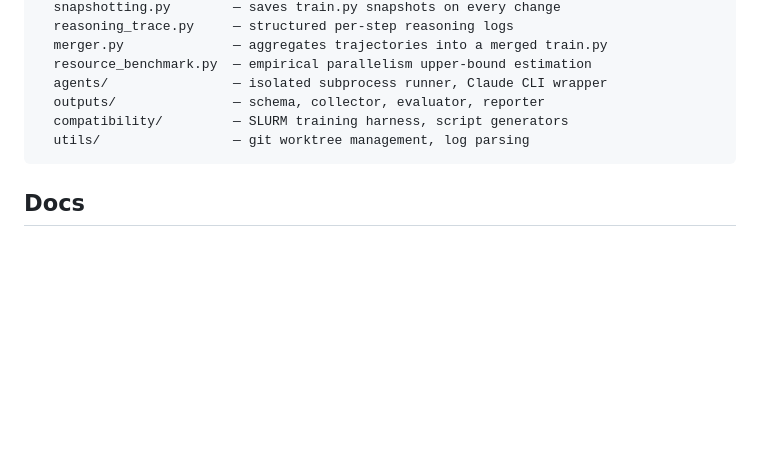
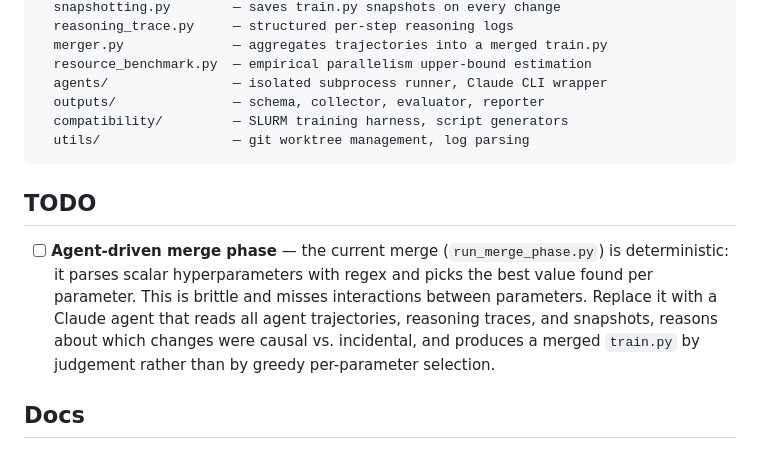
Before and after one commit to EmaRimoldi/agent_parallelization, a Markdown page: README.md, the part around the change. GitHub-like rendering; blank space fills up the shorter version.

Commit message:
README: add TODO for agent-driven merge phase
Current merge is deterministic (regex per-parameter best-value selection).
TODO: replace with a Claude agent that reasons over trajectories and
produces a merged train.py by judgement, capturing parameter interactions.

Co-Authored-By: Claude Sonnet 4.6 <noreply@anthropic.com>

````diff
--- a/README.md
+++ b/README.md
@@ -147,6 +147,10 @@ src/agent_parallelization_new/
   utils/                 — git worktree management, log parsing
 ```
 
+## TODO
+
+- [ ] **Agent-driven merge phase** — the current merge (`run_merge_phase.py`) is deterministic: it parses scalar hyperparameters with regex and picks the best value found per parameter. This is brittle and misses interactions between parameters. Replace it with a Claude agent that reads all agent trajectories, reasoning traces, and snapshots, reasons about which changes were causal vs. incidental, and produces a merged `train.py` by judgement rather than by greedy per-parameter selection.
+
 ## Docs
 
 - [Parallel Capacity](docs/parallel_capacity.md)
````
